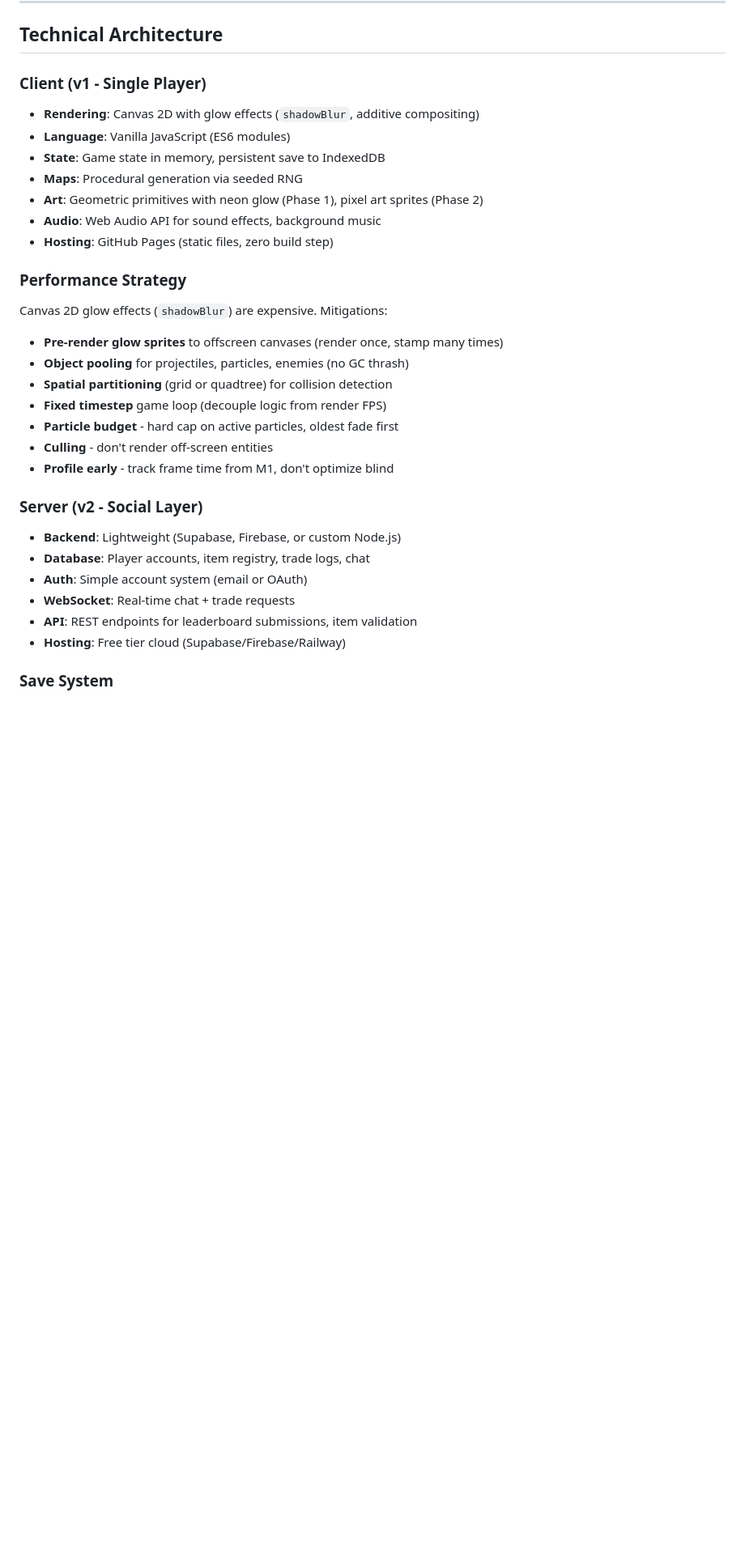
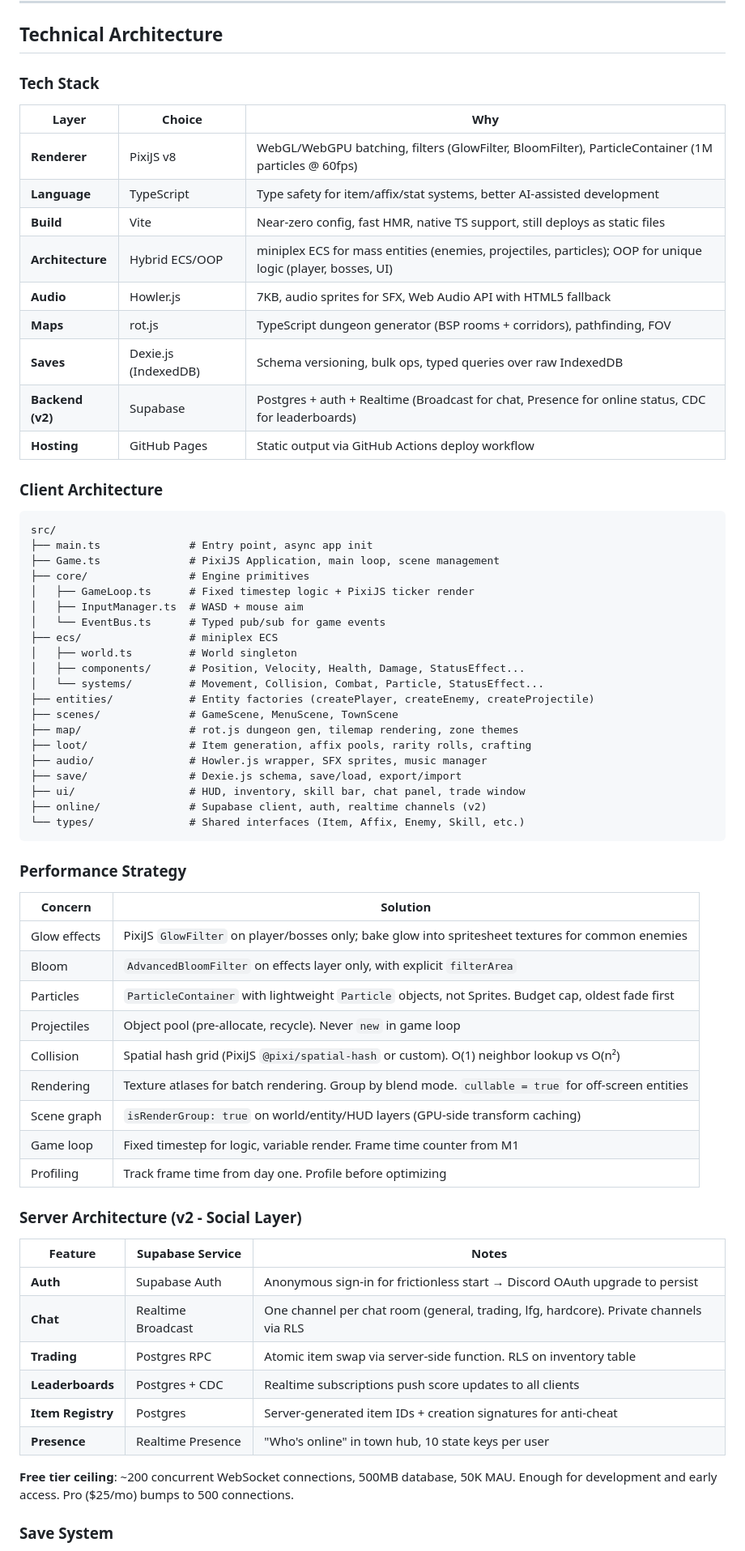
Before and after one commit to GGPrompts/pixeloot, a Markdown page: GDD.md, the part around one of its changes. Shown at 81% size. Drawn GitHub-style; blank space fills up the shorter version.

````diff
--- a/GDD.md
+++ b/GDD.md
@@ -475,31 +475,66 @@ Client-side games can't prevent all cheating, but we can:
 
 ## Technical Architecture
 
-### Client (v1 - Single Player)
-- **Rendering**: Canvas 2D with glow effects (`shadowBlur`, additive compositing)
-- **Language**: Vanilla JavaScript (ES6 modules)
-- **State**: Game state in memory, persistent save to IndexedDB
-- **Maps**: Procedural generation via seeded RNG
-- **Art**: Geometric primitives with neon glow (Phase 1), pixel art sprites (Phase 2)
-- **Audio**: Web Audio API for sound effects, background music
-- **Hosting**: GitHub Pages (static files, zero build step)
+### Tech Stack
+| Layer | Choice | Why |
+|-------|--------|-----|
+| **Renderer** | PixiJS v8 | WebGL/WebGPU batching, filters (GlowFilter, BloomFilter), ParticleContainer (1M particles @ 60fps) |
+| **Language** | TypeScript | Type safety for item/affix/stat systems, better AI-assisted development |
+| **Build** | Vite | Near-zero config, fast HMR, native TS support, still deploys as static files |
+| **Architecture** | Hybrid ECS/OOP | miniplex ECS for mass entities (enemies, projectiles, particles); OOP for unique logic (player, bosses, UI) |
+| **Audio** | Howler.js | 7KB, audio sprites for SFX, Web Audio API with HTML5 fallback |
+| **Maps** | rot.js | TypeScript dungeon generator (BSP rooms + corridors), pathfinding, FOV |
+| **Saves** | Dexie.js (IndexedDB) | Schema versioning, bulk ops, typed queries over raw IndexedDB |
+| **Backend (v2)** | Supabase | Postgres + auth + Realtime (Broadcast for chat, Presence for online status, CDC for leaderboards) |
+| **Hosting** | GitHub Pages | Static output via GitHub Actions deploy workflow |
+
+### Client Architecture
+```
+src/
+├── main.ts              # Entry point, async app init
+├── Game.ts              # PixiJS Application, main loop, scene management
+├── core/                # Engine primitives
+│   ├── GameLoop.ts      # Fixed timestep logic + PixiJS ticker render
+│   ├── InputManager.ts  # WASD + mouse aim
+│   └── EventBus.ts      # Typed pub/sub for game events
+├── ecs/                 # miniplex ECS
+│   ├── world.ts         # World singleton
+│   ├── components/      # Position, Velocity, Health, Damage, StatusEffect...
+│   └── systems/         # Movement, Collision, Combat, Particle, StatusEffect...
+├── entities/            # Entity factories (createPlayer, createEnemy, createProjectile)
+├── scenes/              # GameScene, MenuScene, TownScene
+├── map/                 # rot.js dungeon gen, tilemap rendering, zone themes
+├── loot/                # Item generation, affix pools, rarity rolls, crafting
+├── audio/               # Howler.js wrapper, SFX sprites, music manager
+├── save/                # Dexie.js schema, save/load, export/import
+├── ui/                  # HUD, inventory, skill bar, chat panel, trade window
+├── online/              # Supabase client, auth, realtime channels (v2)
+└── types/               # Shared interfaces (Item, Affix, Enemy, Skill, etc.)
+```
 
 ### Performance Strategy
-Canvas 2D glow effects (`shadowBlur`) are expensive. Mitigations:
-- **Pre-render glow sprites** to offscreen canvases (render once, stamp many times)
-- **Object pooling** for projectiles, particles, enemies (no GC thrash)
-- **Spatial partitioning** (grid or quadtree) for collision detection
-- **Fixed timestep** game loop (decouple logic from render FPS)
-- **Particle budget** - hard cap on active particles, oldest fade first
-- **Culling** - don't render off-screen entities
-- **Profile early** - track frame time from M1, don't optimize blind
+| Concern | Solution |
+|---------|----------|
+| Glow effects | PixiJS `GlowFilter` on player/bosses only; bake glow into spritesheet textures for common enemies |
+| Bloom | `AdvancedBloomFilter` on effects layer only, with explicit `filterArea` |
+| Particles | `ParticleContainer` with lightweight `Particle` objects, not Sprites. Budget cap, oldest fade first |
+| Projectiles | Object pool (pre-allocate, recycle). Never `new` in game loop |
+| Collision | Spatial hash grid (PixiJS `@pixi/spatial-hash` or custom). O(1) neighbor lookup vs O(n²) |
+| Rendering | Texture atlases for batch rendering. Group by blend mode. `cullable = true` for off-screen entities |
+| Scene graph | `isRenderGroup: true` on world/entity/HUD layers (GPU-side transform caching) |
+| Game loop | Fixed timestep for logic, variable render. Frame time counter from M1 |
+| Profiling | Track frame time from day one. Profile before optimizing |
 
-### Server (v2 - Social Layer)
-- **Backend**: Lightweight (Supabase, Firebase, or custom Node.js)
-- **Database**: Player accounts, item registry, trade logs, chat
-- **Auth**: Simple account system (email or OAuth)
-- **WebSocket**: Real-time chat + trade requests
-- **API**: REST endpoints for leaderboard submissions, item validation
-- **Hosting**: Free tier cloud (Supabase/Firebase/Railway)
+### Server Architecture (v2 - Social Layer)
+| Feature | Supabase Service | Notes |
+|---------|-----------------|-------|
+| **Auth** | Supabase Auth | Anonymous sign-in for frictionless start → Discord OAuth upgrade to persist |
+| **Chat** | Realtime Broadcast | One channel per chat room (general, trading, lfg, hardcore). Private channels via RLS |
+| **Trading** | Postgres RPC | Atomic item swap via server-side function. RLS on inventory table |
+| **Leaderboards** | Postgres + CDC | Realtime subscriptions push score updates to all clients |
+| **Item Registry** | Postgres | Server-generated item IDs + creation signatures for anti-cheat |
+| **Presence** | Realtime Presence | "Who's online" in town hub, 10 state keys per user |
+
+**Free tier ceiling**: ~200 concurrent WebSocket connections, 500MB database, 50K MAU. Enough for development and early access. Pro ($25/mo) bumps to 500 connections.
 
 ### Save System
````
Also changed, not shown: other parts of GDD.md (+5 -3 lines), TECH-REFERENCE.md (added, +285 -0 lines).
